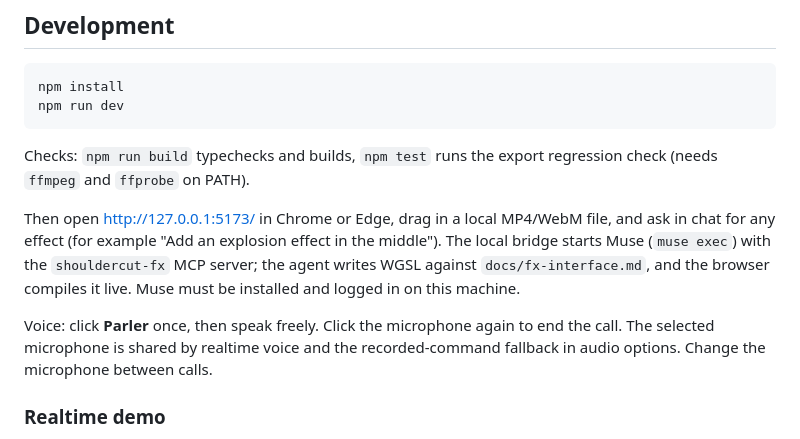
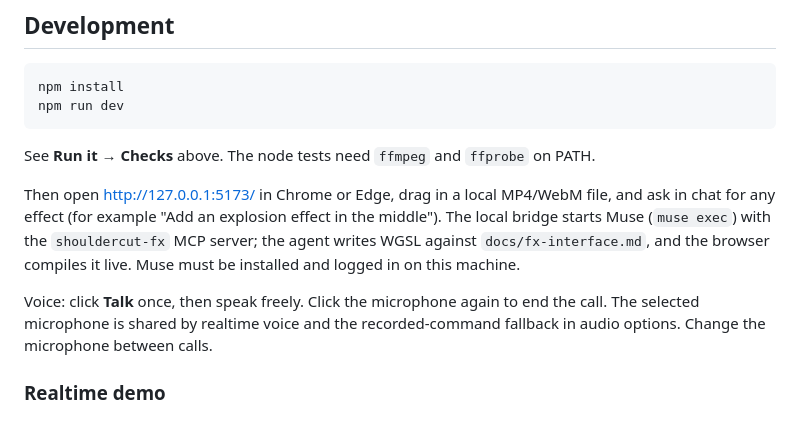
Before and after one commit to EtienneLescot/shouldercut, a Markdown page: README.md, the part around one of its changes. GitHub-like rendering.

````diff
--- a/README.md
+++ b/README.md
@@ -153,8 +218,8 @@ npm install
 npm run dev
 ```
 
-Checks: `npm run build` typechecks and builds, `npm test` runs the
-export regression check (needs `ffmpeg` and `ffprobe` on PATH).
+See **Run it → Checks** above. The node tests need `ffmpeg` and `ffprobe`
+on PATH.
 
 Then open http://127.0.0.1:5173/ in Chrome or Edge, drag in a local
 MP4/WebM file, and ask in chat for any effect (for example
@@ -163,7 +228,7 @@ Muse (`muse exec`) with the `shouldercut-fx` MCP server; the agent
 writes WGSL against `docs/fx-interface.md`, and the browser compiles it
 live. Muse must be installed and logged in on this machine.
 
-Voice: click **Parler** once, then speak freely. Click the microphone again
+Voice: click **Talk** once, then speak freely. Click the microphone again
 to end the call. The selected microphone is shared by realtime voice and
 the recorded-command fallback in audio options. Change the microphone between calls.
 
````
Also changed, not shown: other parts of README.md (+65 -0 lines).
